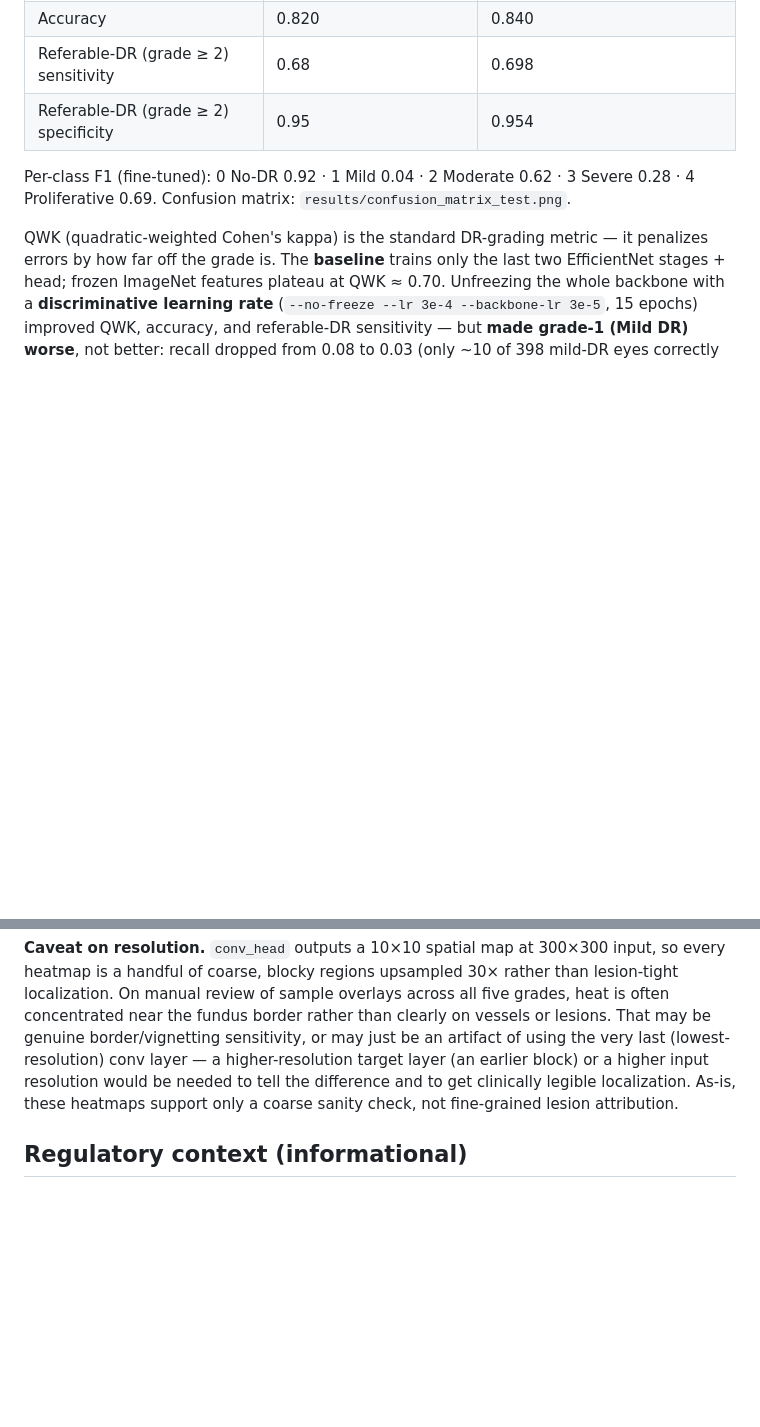
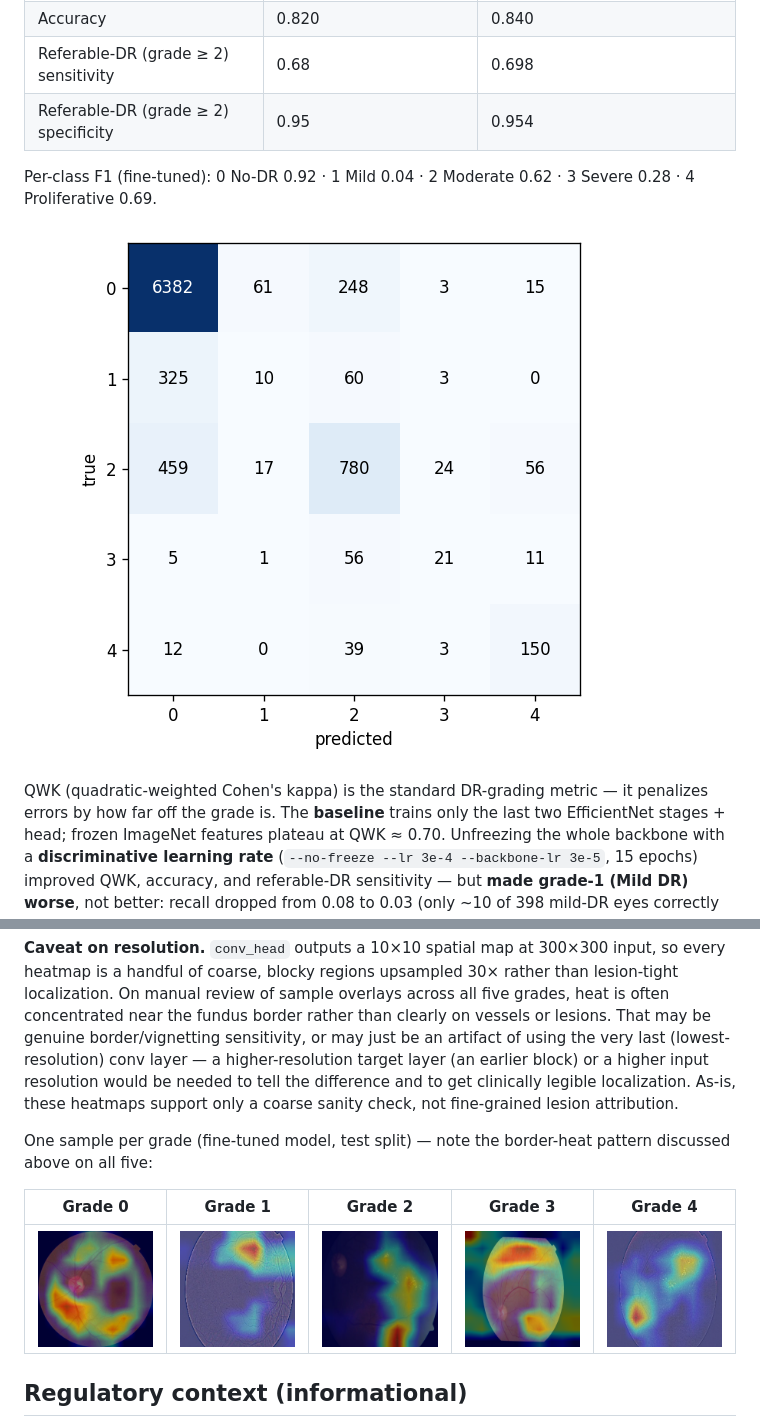
Before and after one commit to LSaiko/Reti-dia-grad, a Markdown page: README.md, 2 parts joined by grey strips. GitHub-like rendering; pictures changed too: docs/img/confusion_matrix_test.png (added), docs/img/gradcam_grade0.png (added), docs/img/gradcam_grade1.png (added); blank space fills up the shorter version.

```diff
--- a/README.md
+++ b/README.md
@@ -21,8 +21,9 @@ Held-out test split (8,741 de-leaked original images), EfficientNet-B3.
 | Referable-DR (grade ≥ 2) specificity | 0.95 | 0.954 |
 
 Per-class F1 (fine-tuned): 0 No-DR 0.92 · 1 Mild 0.04 · 2 Moderate 0.62 ·
-3 Severe 0.28 · 4 Proliferative 0.69. Confusion matrix:
-`results/confusion_matrix_test.png`.
+3 Severe 0.28 · 4 Proliferative 0.69.
+
+![Confusion matrix, fine-tuned model, test split](docs/img/confusion_matrix_test.png)
 
 QWK (quadratic-weighted Cohen's kappa) is the standard DR-grading metric — it
 penalizes errors by how far off the grade is. The **baseline** trains only the
@@ -127,6 +128,13 @@ earlier block) or a higher input resolution would be needed to tell the
 difference and to get clinically legible localization. As-is, these heatmaps
 support only a coarse sanity check, not fine-grained lesion attribution.
 
+One sample per grade (fine-tuned model, test split) — note the border-heat
+pattern discussed above on all five:
+
+| Grade 0 | Grade 1 | Grade 2 | Grade 3 | Grade 4 |
+|---|---|---|---|---|
+| ![Grade 0](docs/img/gradcam_grade0.png) | ![Grade 1](docs/img/gradcam_grade1.png) | ![Grade 2](docs/img/gradcam_grade2.png) | ![Grade 3](docs/img/gradcam_grade3.png) | ![Grade 4](docs/img/gradcam_grade4.png) |
+
 ## Regulatory context (informational)
 
 For software in a medical device, FDA design controls under **21 CFR Part 820.30**
```
Also changed, not shown: 1 other file.
